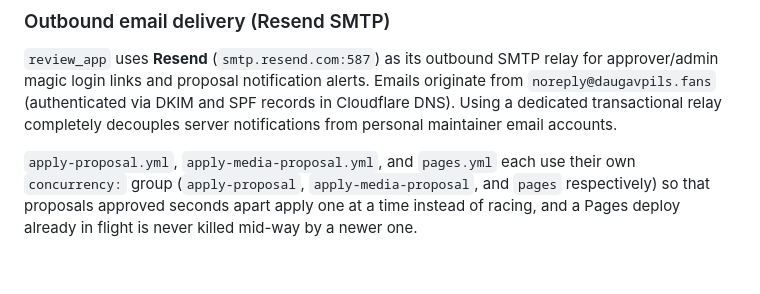
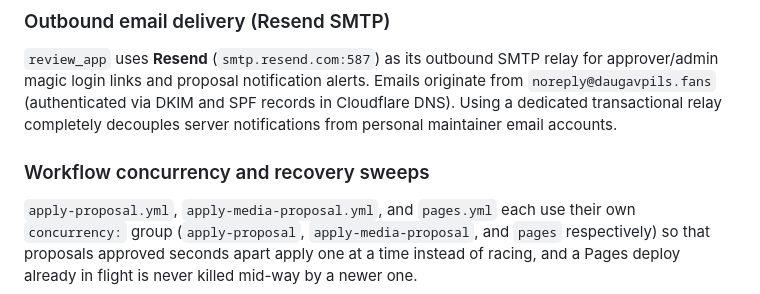
Before and after one commit to svalevka/daugavpils.fans, a Markdown page: documentation/ARCHITECTURE.md, the part around the change. Drawn GitHub-style; blank space fills up the shorter version.

Commit message:
Add missing Workflow concurrency header in ARCHITECTURE.md

```diff
--- a/documentation/ARCHITECTURE.md
+++ b/documentation/ARCHITECTURE.md
@@ -163,6 +163,8 @@ The curation dashboard includes a dedicated decision history and audit log at `/
 
 `review_app` uses **Resend** (`smtp.resend.com:587`) as its outbound SMTP relay for approver/admin magic login links and proposal notification alerts. Emails originate from `noreply@daugavpils.fans` (authenticated via DKIM and SPF records in Cloudflare DNS). Using a dedicated transactional relay completely decouples server notifications from personal maintainer email accounts.
 
+### Workflow concurrency and recovery sweeps
+
 `apply-proposal.yml`, `apply-media-proposal.yml`, and `pages.yml` each
 use their own `concurrency:` group (`apply-proposal`,
 `apply-media-proposal`, and `pages` respectively) so that proposals
```
